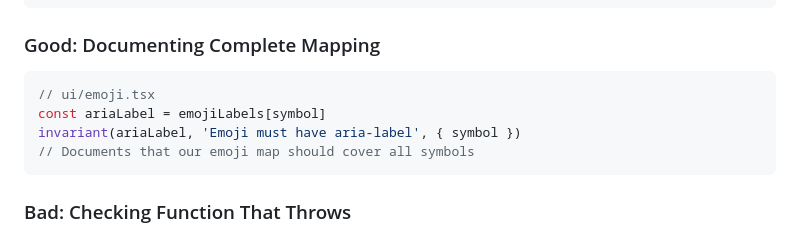
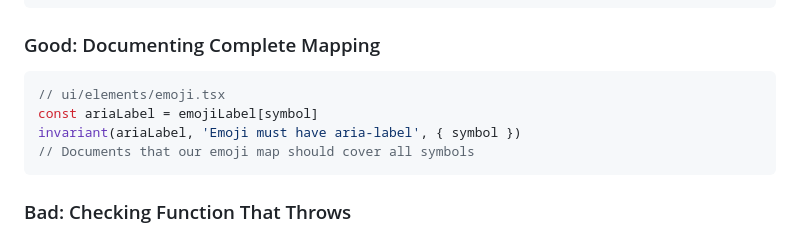
Before and after one commit to ooloth/michaeluloth.com, a Markdown page: utils/errors/README.invariant.md, the part around the change. Rendered like a GitHub page.

Commit message:
Fix wrong variable name and path in README.invariant.md "Documenting Complete Mapping" example (#82)
## What

- Corrects `emojiLabels[symbol]` to `emojiLabel[symbol]` in the
"Documenting Complete Mapping" code block — the real variable is
singular, no trailing `s`
- Corrects the path comment from `ui/emoji.tsx` to
`ui/elements/emoji.tsx` to match the actual file location

## Why

- A reader copying the example snippet would get a reference error since
`emojiLabels` does not exist in the codebase

## How to validate

- [ ] Open `utils/errors/README.invariant.md` and read the "Documenting
Complete Mapping" block — expect `emojiLabel[symbol]` (singular) and
path comment `// ui/elements/emoji.tsx`
- [ ] Open `ui/elements/emoji.tsx` — expect `const emojiLabel` on line 3
and `emojiLabel[symbol]` on line 30, matching the example

Closes #31

## Related links

- https://github.com/ooloth/michaeluloth.com/issues/31
- https://claude.ai/code/session_01Ajyob6XtCXqtQ87VKqXQrL

---
_Generated by [Claude
Code](https://claude.ai/code/session_01Ajyob6XtCXqtQ87VKqXQrL)_

````diff
--- a/utils/errors/README.invariant.md
+++ b/utils/errors/README.invariant.md
@@ -196,8 +196,8 @@ invariant(metadata.width > 0 && metadata.height > 0, 'Image dimensions must be p
 ### Good: Documenting Complete Mapping
 
 ```typescript
-// ui/emoji.tsx
-const ariaLabel = emojiLabels[symbol]
+// ui/elements/emoji.tsx
+const ariaLabel = emojiLabel[symbol]
 invariant(ariaLabel, 'Emoji must have aria-label', { symbol })
 // Documents that our emoji map should cover all symbols
 ```
````
